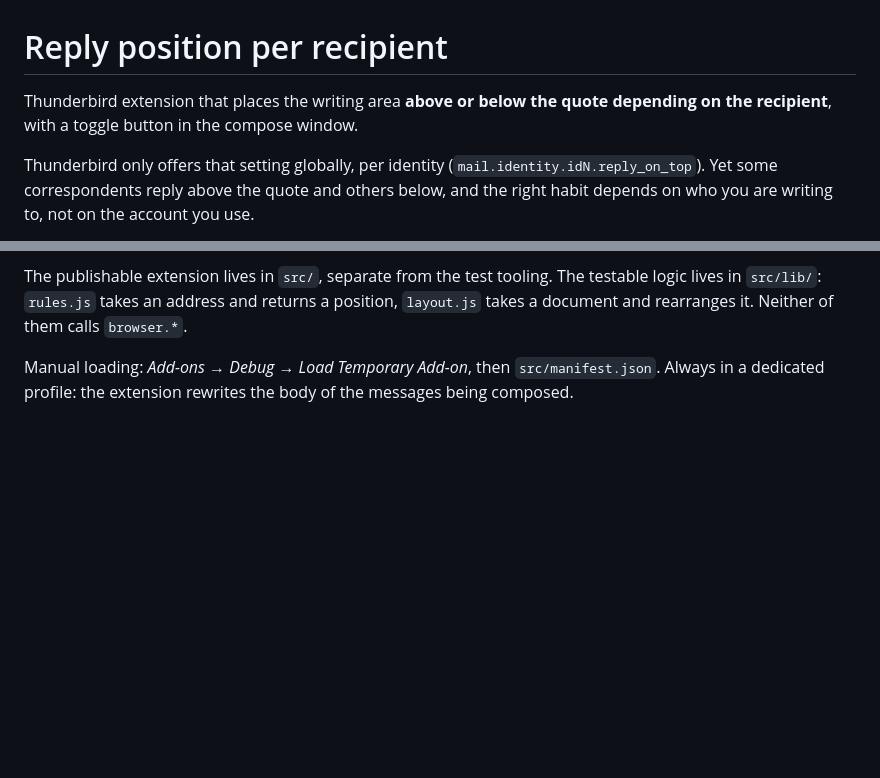
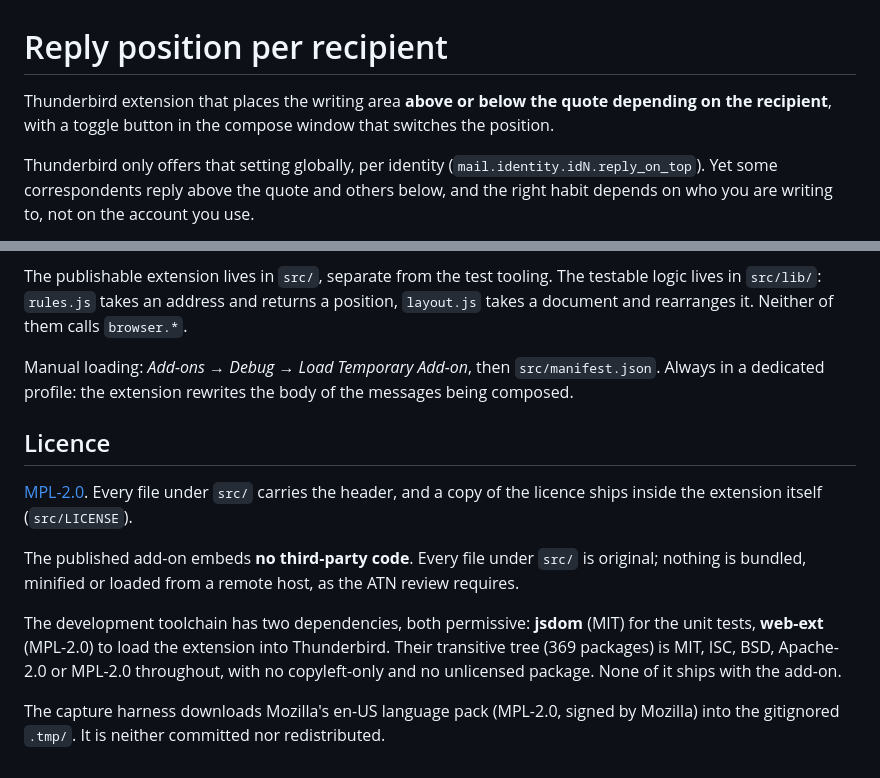
Before and after one commit to nd-/thunderbird-reply-position, a Markdown page: README.md, 2 parts joined by grey strips. Drawn GitHub-style; blank space fills up the shorter version.

Commit message:
docs(readme): add a licence section covering third-party code

```diff
--- a/README.md
+++ b/README.md
@@ -1,7 +1,7 @@
 # Reply position per recipient
 
 Thunderbird extension that places the writing area **above or below the quote depending on
-the recipient**, with a toggle button in the compose window.
+the recipient**, with a toggle button in the compose window that switches the position.
 
 Thunderbird only offers that setting globally, per identity
 (`mail.identity.idN.reply_on_top`). Yet some correspondents reply above the quote and others
@@ -71,3 +71,19 @@ document and rearranges it. Neither of them calls `browser.*`.
 
 Manual loading: *Add-ons → Debug → Load Temporary Add-on*, then `src/manifest.json`. Always in
 a dedicated profile: the extension rewrites the body of the messages being composed.
+
+## Licence
+
+[MPL-2.0](LICENSE). Every file under `src/` carries the header, and a copy of the licence
+ships inside the extension itself (`src/LICENSE`).
+
+The published add-on embeds **no third-party code**. Every file under `src/` is original;
+nothing is bundled, minified or loaded from a remote host, as the ATN review requires.
+
+The development toolchain has two dependencies, both permissive: **jsdom** (MIT) for the unit
+tests, **web-ext** (MPL-2.0) to load the extension into Thunderbird. Their transitive tree
+(369 packages) is MIT, ISC, BSD, Apache-2.0 or MPL-2.0 throughout, with no copyleft-only and
+no unlicensed package. None of it ships with the add-on.
+
+The capture harness downloads Mozilla's en-US language pack (MPL-2.0, signed by Mozilla) into
+the gitignored `.tmp/`. It is neither committed nor redistributed.
```
